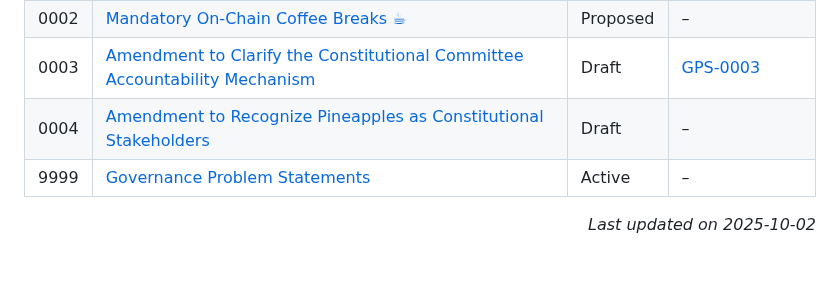
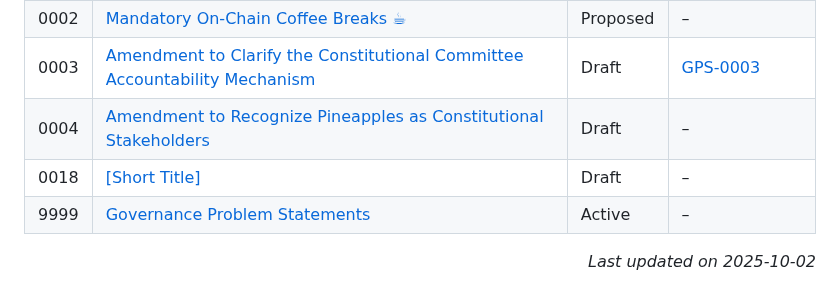
Before and after one commit to Thomas-nada/CAP, a Markdown page: README.md, the part around the change. GitHub-like rendering; blank space fills up the shorter version.

Commit message:
chore: auto-update CAP/GPS index

```diff
--- a/README.md
+++ b/README.md
@@ -20,6 +20,7 @@ Because CAPs are text files in a versioned repository, their revision history be
 | 0002  | [Mandatory On-Chain Coffee Breaks ☕](./CAP-0002) | Proposed | – |
 | 0003  | [Amendment to Clarify the Constitutional Committee Accountability Mechanism](./CAP-0003) | Draft | [GPS-0003](./GPS-0003) |
 | 0004  | [Amendment to Recognize Pineapples as Constitutional Stakeholders](./CAP-0004) | Draft | – |
+| 0018  | [[Short Title]](./CAP-0018) | Draft | – |
 | 9999  | [Governance Problem Statements](./CAP-9999) | Active | – |
 
 <p align="right"><i>Last updated on 2025-10-02</i></p>
```
